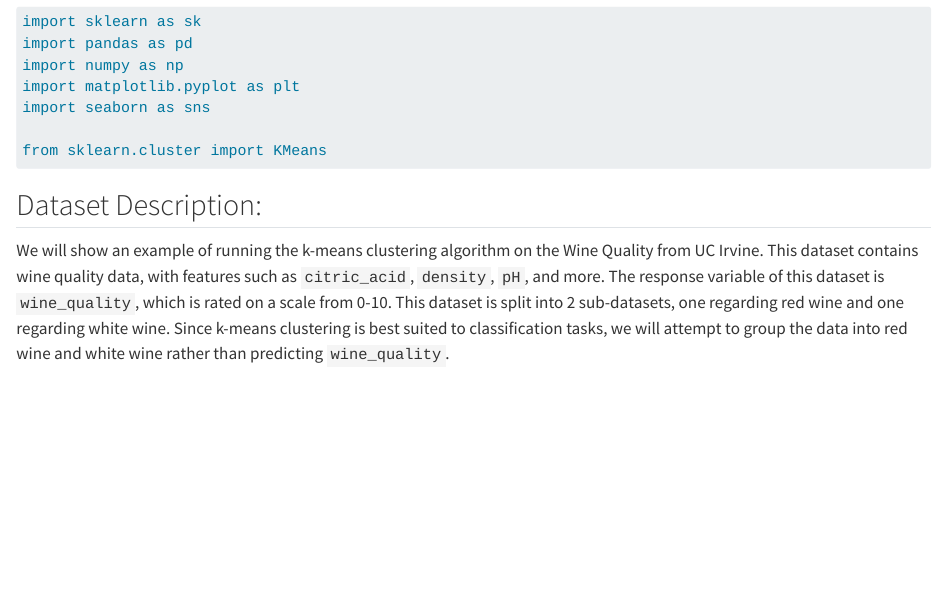
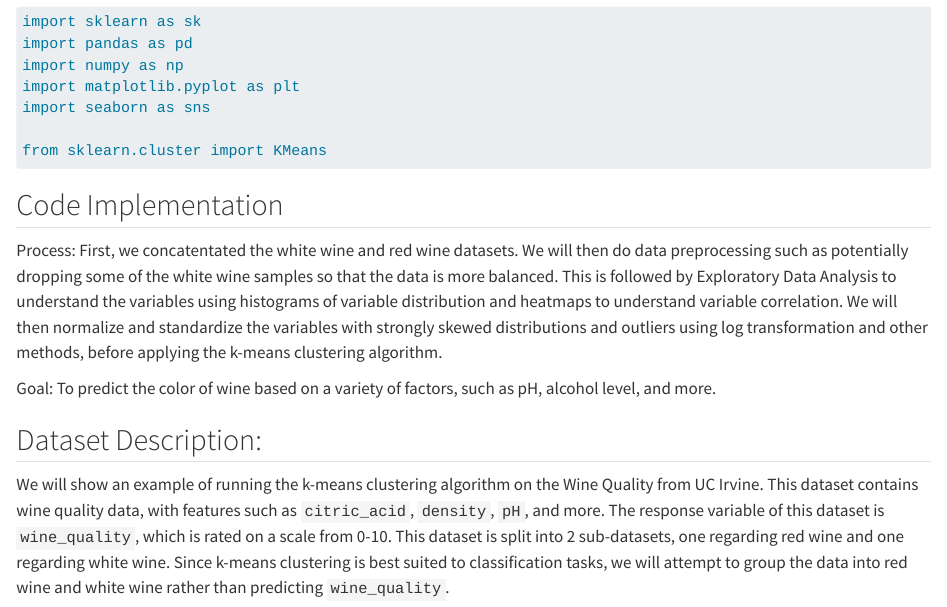
Before and after one commit to Capstone-24-25/vignette-kmeans-clustering, a Quarto document (vignette.qmd): the page in a window 1100 px wide, from 760 px down. Rendered offline with R 4.5, knitr and Pandoc in place of Quarto, with nearby package versions; long lines of code are wrapped.

Commit message:
added code implementation to vignette.qmd

````diff
--- a/vignette.qmd
+++ b/vignette.qmd
@@ -42,6 +42,12 @@ import seaborn as sns
 from sklearn.cluster import KMeans
 ```
 
+## Code Implementation
+Process: First, we concatentated the white wine and red wine datasets. We will then do data preprocessing such as potentially dropping some of the white wine samples so that the data is more balanced. This is followed by Exploratory Data Analysis to understand the variables using histograms of variable distribution and heatmaps to understand variable correlation. We will then normalize and standardize the variables with strongly skewed distributions and outliers using log transformation and other methods, before applying the k-means clustering algorithm.
+
+Goal: To predict the color of wine based on a variety of factors, such as pH, alcohol level, and more.
+
+
 ## Dataset Description:
 We will show an example of running the k-means clustering algorithm on the Wine Quality from UC Irvine. This dataset contains wine quality data, with features such as `citric_acid`, `density`, `pH`, and more. The response variable of this dataset is `wine_quality`, which is rated on a scale from 0-10. This dataset is split into 2 sub-datasets, one regarding red wine and one regarding white wine. Since k-means clustering is best suited to classification tasks, we will attempt to group the data into red wine and white wine rather than predicting `wine_quality`.
 
````
Also changed, not shown: vignette.qmd (1 more changed lines).
